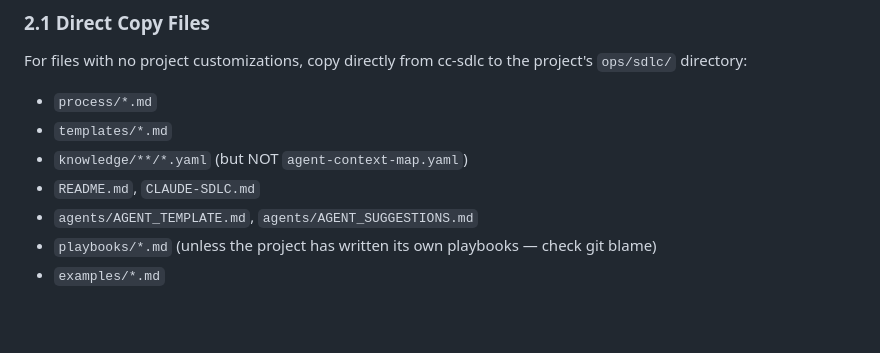
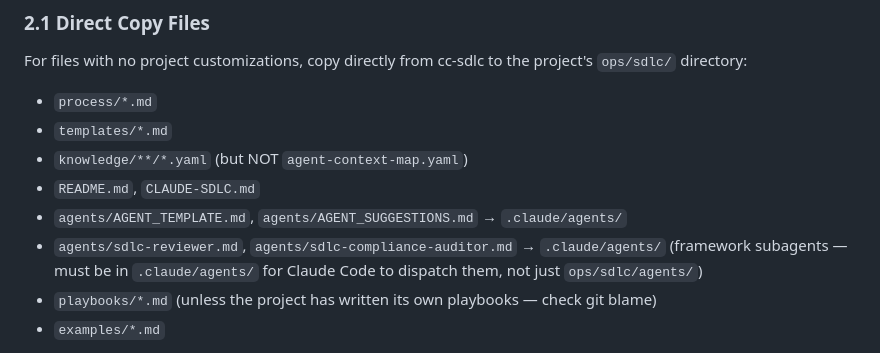
Before and after one commit to Inpacchi/cc-sdlc, a Markdown page: skills/sdlc-migrate/SKILL.md, the part around the change. Rendered like a GitHub page; blank space fills up the shorter version.

Commit message:
fix: framework subagents must install to .claude/agents/, not ops/sdlc/agents/
sdlc-migrate §2.1 now explicitly lists sdlc-reviewer.md and
sdlc-compliance-auditor.md with .claude/agents/ as destination.
sdlc-initialize Phase 10 checklist now verifies framework subagents
are present in .claude/agents/.

Claude Code only reads agents from .claude/agents/ — files in
ops/sdlc/agents/ are invisible to the agent dispatch system.

Co-Authored-By: Claude Opus 4.6 (1M context) <noreply@anthropic.com>

```diff
--- a/skills/sdlc-migrate/SKILL.md
+++ b/skills/sdlc-migrate/SKILL.md
@@ -127,7 +127,8 @@ For files with no project customizations, copy directly from cc-sdlc to the proj
 - `templates/*.md`
 - `knowledge/**/*.yaml` (but NOT `agent-context-map.yaml`)
 - `README.md`, `CLAUDE-SDLC.md`
-- `agents/AGENT_TEMPLATE.md`, `agents/AGENT_SUGGESTIONS.md`
+- `agents/AGENT_TEMPLATE.md`, `agents/AGENT_SUGGESTIONS.md` → `.claude/agents/`
+- `agents/sdlc-reviewer.md`, `agents/sdlc-compliance-auditor.md` → `.claude/agents/` (framework subagents — must be in `.claude/agents/` for Claude Code to dispatch them, not just `ops/sdlc/agents/`)
 - `playbooks/*.md` (unless the project has written its own playbooks — check git blame)
 - `examples/*.md`
 
```
Also changed, not shown: skills/sdlc-initialize/SKILL.md (+1 -0 lines).
